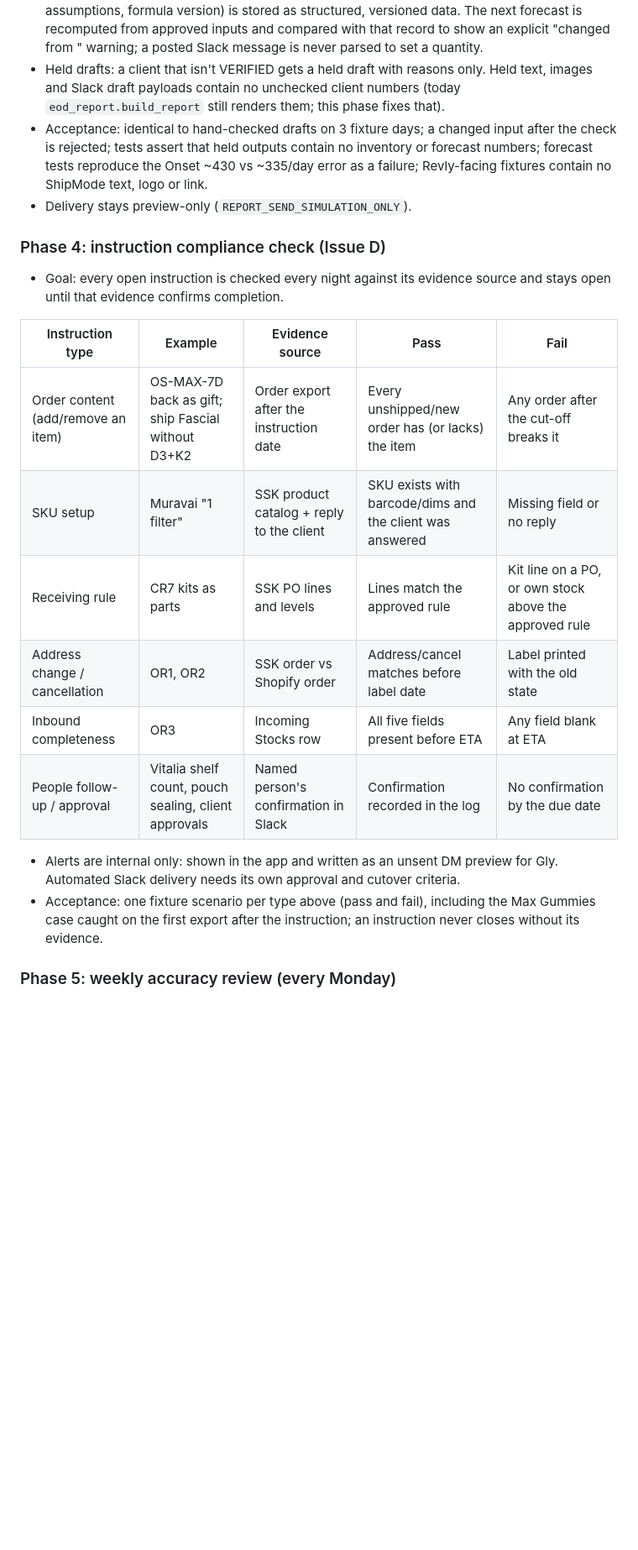
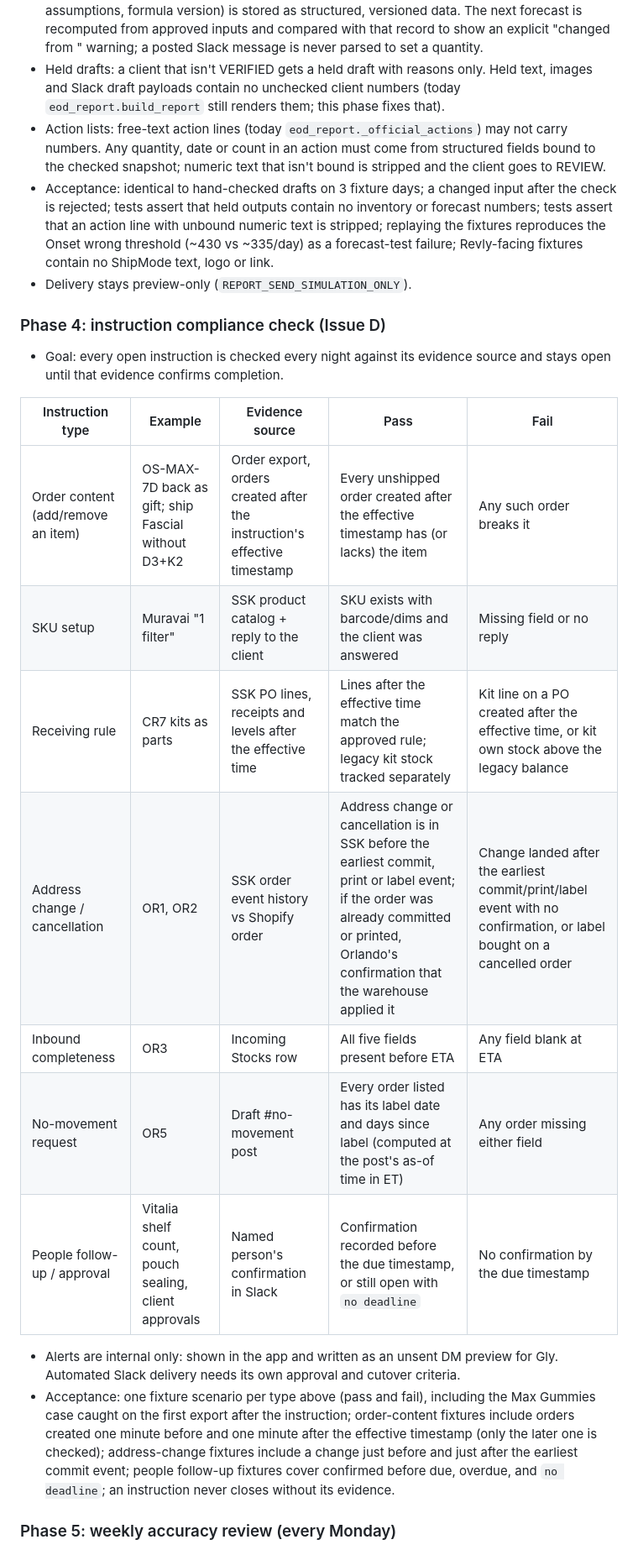
Before and after one commit to shipmodeCS26/team-system, a Markdown page: docs/OPS_ACCURACY_PLAN.md, the part around one of its changes. Shown at 84% size. Drawn GitHub-style; blank space fills up the shorter version.

```diff
--- a/docs/OPS_ACCURACY_PLAN.md
+++ b/docs/OPS_ACCURACY_PLAN.md
@@ -93,7 +96,8 @@ These are rules, not one-off requests. Each one gets an owner, an evidence sourc
 - Forecasts: demand, days of cover, run-out date, order-by date and suggested quantity come from one deterministic, tested function using approved inputs (demand window, lead time, cover target). Until Carlos approves the formula and inputs, forecast fields are kept out of VERIFIED report text and drafted separately, labelled "estimate, not verified", for Gly's manual review.
 - Last recommendation: when Gly approves a client post, its recommendation (quantities, dates, assumptions, formula version) is stored as structured, versioned data. The next forecast is recomputed from approved inputs and compared with that record to show an explicit "changed from <date>" warning; a posted Slack message is never parsed to set a quantity.
 - Held drafts: a client that isn't VERIFIED gets a held draft with reasons only. Held text, images and Slack draft payloads contain no unchecked client numbers (today `eod_report.build_report` still renders them; this phase fixes that).
-- Acceptance: identical to hand-checked drafts on 3 fixture days; a changed input after the check is rejected; tests assert that held outputs contain no inventory or forecast numbers; forecast tests reproduce the Onset ~430 vs ~335/day error as a failure; Revly-facing fixtures contain no ShipMode text, logo or link.
+- Action lists: free-text action lines (today `eod_report._official_actions`) may not carry numbers. Any quantity, date or count in an action must come from structured fields bound to the checked snapshot; numeric text that isn't bound is stripped and the client goes to REVIEW.
+- Acceptance: identical to hand-checked drafts on 3 fixture days; a changed input after the check is rejected; tests assert that held outputs contain no inventory or forecast numbers; tests assert that an action line with unbound numeric text is stripped; replaying the fixtures reproduces the Onset wrong threshold (~430 vs ~335/day) as a forecast-test failure; Revly-facing fixtures contain no ShipMode text, logo or link.
 - Delivery stays preview-only (`REPORT_SEND_SIMULATION_ONLY`).
 
 ### Phase 4: instruction compliance check (Issue D)
@@ -101,15 +105,16 @@ These are rules, not one-off requests. Each one gets an owner, an evidence sourc
 
 | Instruction type | Example | Evidence source | Pass | Fail |
 |---|---|---|---|---|
-| Order content (add/remove an item) | OS-MAX-7D back as gift; ship Fascial without D3+K2 | Order export after the instruction date | Every unshipped/new order has (or lacks) the item | Any order after the cut-off breaks it |
+| Order content (add/remove an item) | OS-MAX-7D back as gift; ship Fascial without D3+K2 | Order export, orders created after the instruction's effective timestamp | Every unshipped order created after the effective timestamp has (or lacks) the item | Any such order breaks it |
 | SKU setup | Muravai "1 filter" | SSK product catalog + reply to the client | SKU exists with barcode/dims and the client was answered | Missing field or no reply |
-| Receiving rule | CR7 kits as parts | SSK PO lines and levels | Lines match the approved rule | Kit line on a PO, or own stock above the approved rule |
-| Address change / cancellation | OR1, OR2 | SSK order vs Shopify order | Address/cancel matches before label date | Label printed with the old state |
+| Receiving rule | CR7 kits as parts | SSK PO lines, receipts and levels after the effective time | Lines after the effective time match the approved rule; legacy kit stock tracked separately | Kit line on a PO created after the effective time, or kit own stock above the legacy balance |
+| Address change / cancellation | OR1, OR2 | SSK order event history vs Shopify order | Address change or cancellation is in SSK before the earliest commit, print or label event; if the order was already committed or printed, Orlando's confirmation that the warehouse applied it | Change landed after the earliest commit/print/label event with no confirmation, or label bought on a cancelled order |
 | Inbound completeness | OR3 | Incoming Stocks row | All five fields present before ETA | Any field blank at ETA |
-| People follow-up / approval | Vitalia shelf count, pouch sealing, client approvals | Named person's confirmation in Slack | Confirmation recorded in the log | No confirmation by the due date |
+| No-movement request | OR5 | Draft #no-movement post | Every order listed has its label date and days since label (computed at the post's as-of time in ET) | Any order missing either field |
+| People follow-up / approval | Vitalia shelf count, pouch sealing, client approvals | Named person's confirmation in Slack | Confirmation recorded before the due timestamp, or still open with `no deadline` | No confirmation by the due timestamp |
 
 - Alerts are internal only: shown in the app and written as an unsent DM preview for Gly. Automated Slack delivery needs its own approval and cutover criteria.
-- Acceptance: one fixture scenario per type above (pass and fail), including the Max Gummies case caught on the first export after the instruction; an instruction never closes without its evidence.
+- Acceptance: one fixture scenario per type above (pass and fail), including the Max Gummies case caught on the first export after the instruction; order-content fixtures include orders created one minute before and one minute after the effective timestamp (only the later one is checked); address-change fixtures include a change just before and just after the earliest commit event; people follow-up fixtures cover confirmed before due, overdue, and `no deadline`; an instruction never closes without its evidence.
 
 ### Phase 5: weekly accuracy review (every Monday)
 Scorecard: reports drafted / VERIFIED / held; mistakes found by us vs by others; rules added; open instructions by age; Sheet-vs-SSK gaps.
```
Also changed, not shown: other parts of docs/OPS_ACCURACY_PLAN.md (+8 -5 lines).
